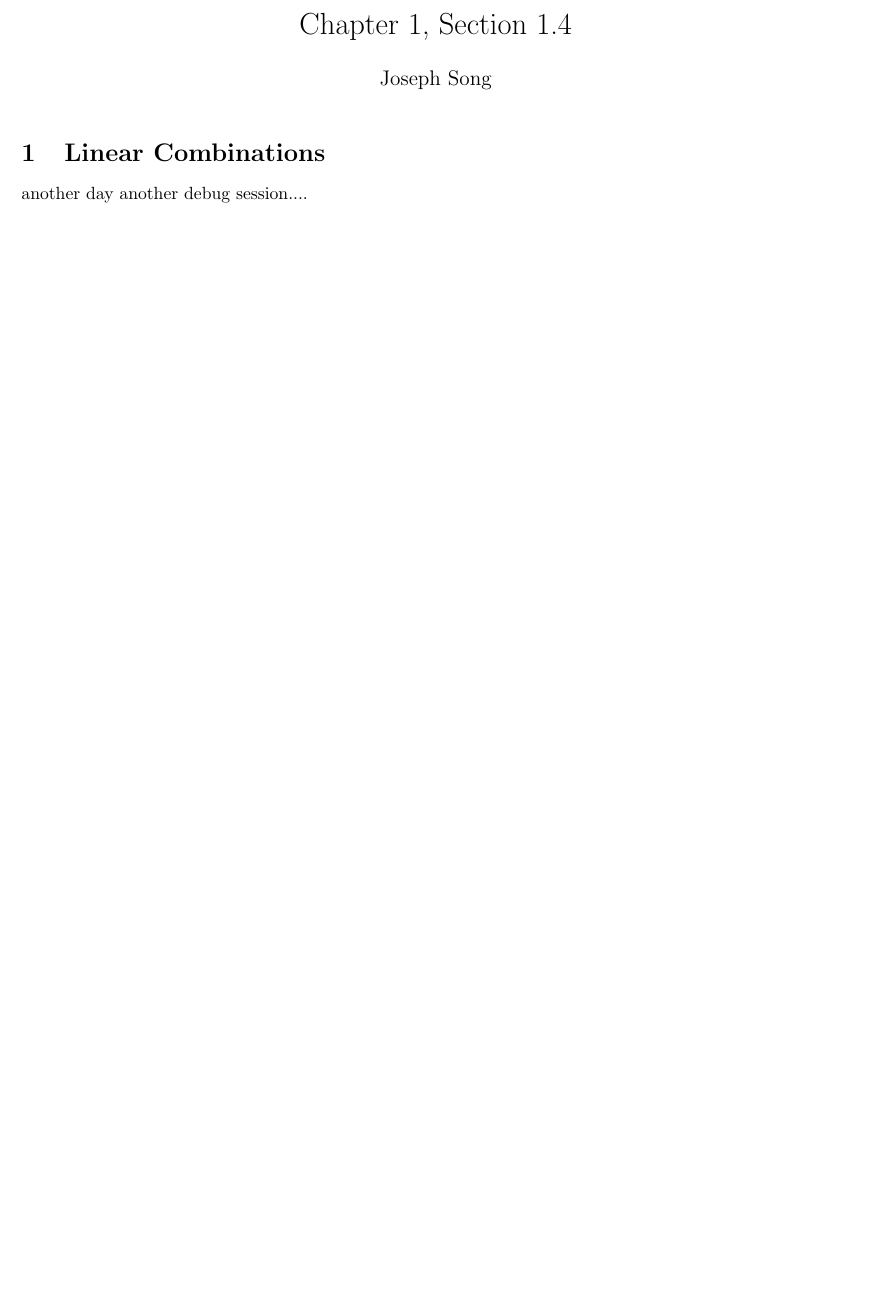
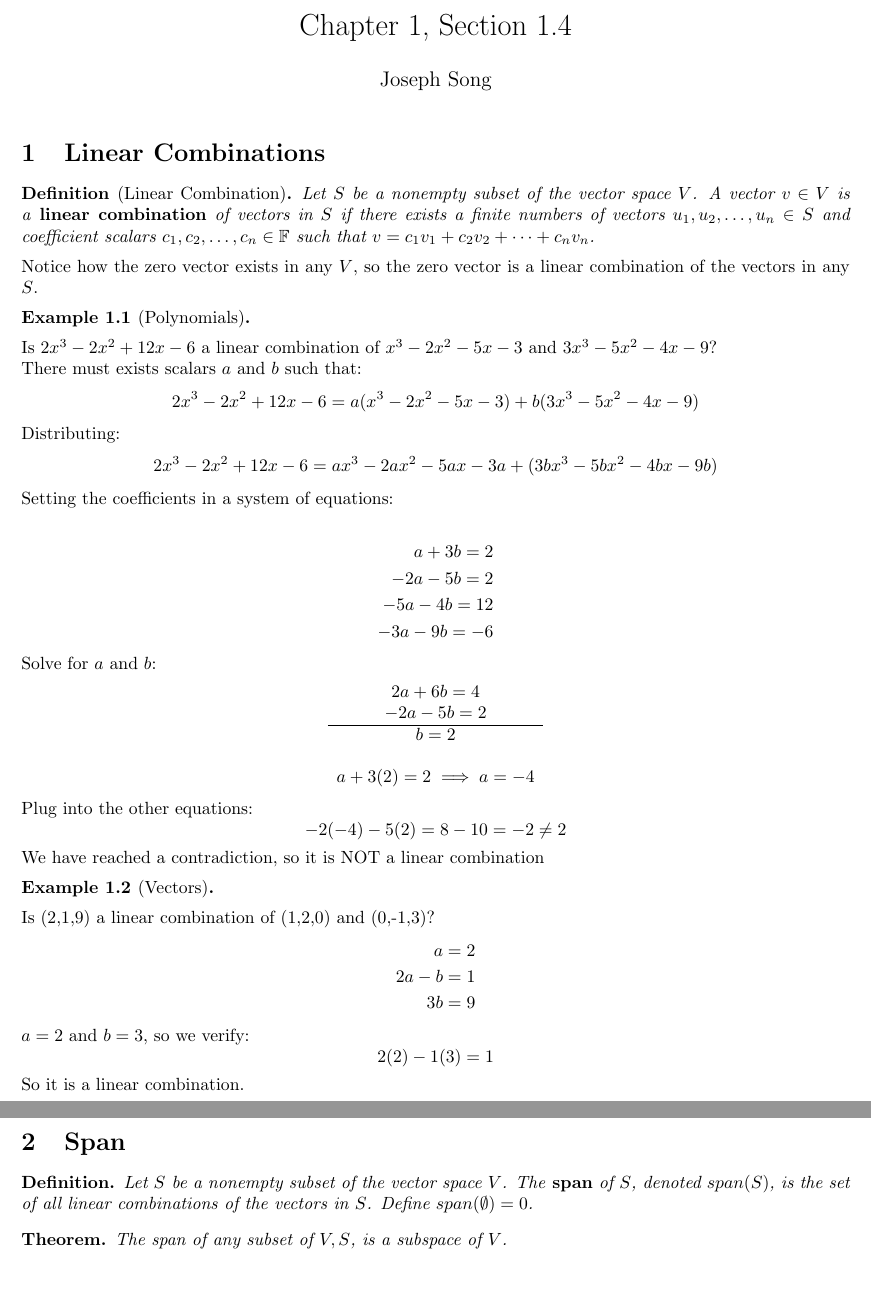
Before and after one commit to jsong2958/UVA-Math-Notes, a LaTeX document (MATH 4651 - Advanced Linear Algebra/Chapter_01/tex/Ch01_S1_4.tex): part of the page before the commit and two parts of pages 1 and 2 of 2 after it, the two joined at a grey line, cut so that both start at the same text, the shorter picture padded with empty space. Compiled offline with pdfLaTeX.

Commit message:
Updates from Overleaf

```diff
--- a/MATH 4651 - Advanced Linear Algebra/Chapter_01/tex/Ch01_S1_4.tex
+++ b/MATH 4651 - Advanced Linear Algebra/Chapter_01/tex/Ch01_S1_4.tex
@@ -8,9 +8,83 @@
 
 \begin{document}
 
+
 \maketitle
 
 \section{Linear Combinations}
-another day another debug session....
+\begin{definition}[Linear Combination]
+    Let $S$ be a nonempty subset of the vector space $V$. A vector $v \in V$ is a \term{linear combination} of vectors in $S$ if there exists a finite numbers of vectors $u_1, u_2, \dots, u_n \in S$ and coefficient scalars $c_1, c_2,\dots, c_n \in \mathbb{F}$ such that $v = c_1v_1 + c_2v_2+\dots+c_nv_n$.
+\end{definition}
+
+Notice how the zero vector exists in any $V$, so the zero vector is a linear combination of the vectors in any $S$.
+
+\begin{example}[Polynomials]
+\end{example}
+
+Is $2x^3 -2x^2+12x-6$ a linear combination of $x^3-2x^2-5x-3$ and $3x^3-5x^2-4x-9$?
+\\
+There must exists scalars $a$ and $b$ such that:
+\[
+2x^3 -2x^2+12x-6 = a(x^3-2x^2-5x-3) + b(3x^3-5x^2-4x-9)
+\]
+Distributing:
+\[
+2x^3 -2x^2+12x-6 = ax^3-2ax^2-5ax-3a + (3bx^3-5bx^2-4bx-9b)
+\]
+Setting the coefficients in a system of equations:
+
+\begin{align*}
+   a+3b=2 \\
+   -2a-5b=2 \\
+   -5a-4b=12 \\
+   -3a-9b=-6
+\end{align*}
+
+Solve for $a$ and $b$:
+%\p
+\begin{align*}
+\begin{array}{c}
+    2a+6b=4 \\
+   -2a-5b=2 \\
+   \hline
+   b = 2\\
+   \\
+   a + 3(2) = 2 \implies a = -4
+\end{array}
+\end{align*}
+
+
+Plug into the other equations:
+\[
+-2(-4) - 5 (2) = 8 - 10 = -2 \neq 2
+\]
+
+We have reached a contradiction, so it is NOT a linear combination
+
+\begin{example}[Vectors]
+\end{example}
+
+Is (2,1,9) a linear combination of (1,2,0) and (0,-1,3)?
+\begin{align*}
+    a = 2\\
+    2a - b = 1\\
+    3b = 9
+\end{align*}
+
+$a = 2$ and $b = 3$, so we verify:
+\[
+2(2) - 1(3) = 1
+\]
+
+So it is a linear combination.
+
+\section{Span}
+\begin{definition}
+    Let $S$ be a nonempty subset of the vector space $V$. The \term{span} of $S$, denoted $span(S)$, is the set of all linear combinations of the vectors in $S$. Define $span(\emptyset) = 0$.
+\end{definition}
+
+\begin{theorem}
+    The span of any subset of $V, S$, is a subspace of $V$.
+\end{theorem}
 
 \end{document}
```
